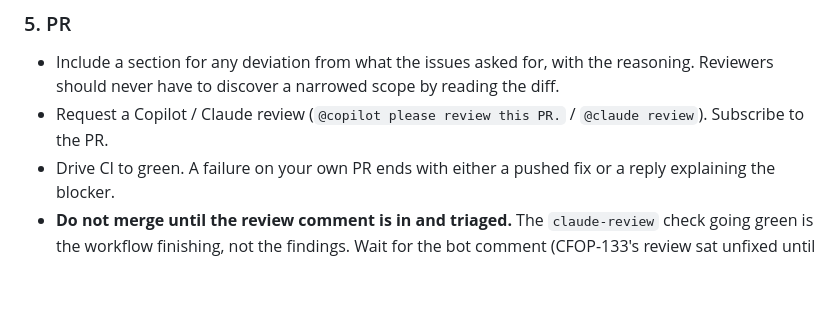
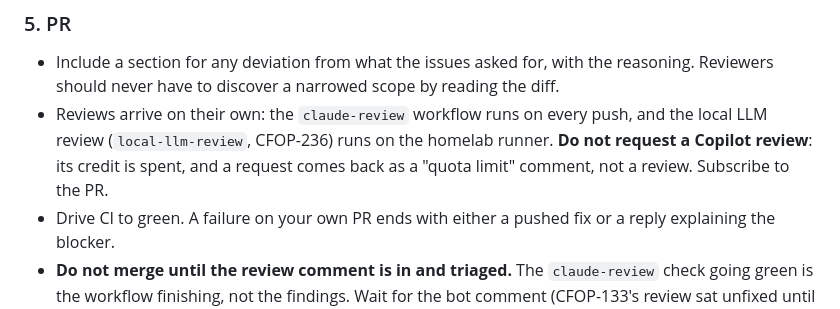
Before and after one commit to aachtenberg/cfoperator, a Markdown page: CLAUDE.md, the part around the change. Rendered like a GitHub page; blank space fills up the shorter version.

Commit message:
CLAUDE.md: stop requesting a Copilot review
Copilot's review credit is spent (2026-09-30), and a request comes back as a
"quota limit" comment rather than a review. The PR step now says reviews
arrive on their own (claude-review on every push, and the local LLM review
from CFOP-236) and not to request Copilot.

Co-Authored-By: Claude Opus 5.5 <noreply@anthropic.com>

```diff
--- a/CLAUDE.md
+++ b/CLAUDE.md
@@ -110,8 +110,11 @@ shared header, not to assert today's markup. Mutation-check a new guard once
 - Include a section for any deviation from what the issues asked for, with the
   reasoning. Reviewers should never have to discover a narrowed scope by reading
   the diff.
-- Request a Copilot / Claude review (`@copilot please review this PR.` /
-  `@claude review`). Subscribe to the PR.
+- Reviews arrive on their own: the `claude-review` workflow runs on every
+  push, and the local LLM review (`local-llm-review`, CFOP-236) runs on the
+  homelab runner. **Do not request a Copilot review**: its credit is spent,
+  and a request comes back as a "quota limit" comment, not a review.
+  Subscribe to the PR.
 - Drive CI to green. A failure on your own PR ends with either a pushed fix or
   a reply explaining the blocker.
 - **Do not merge until the review comment is in and triaged.** The
```
